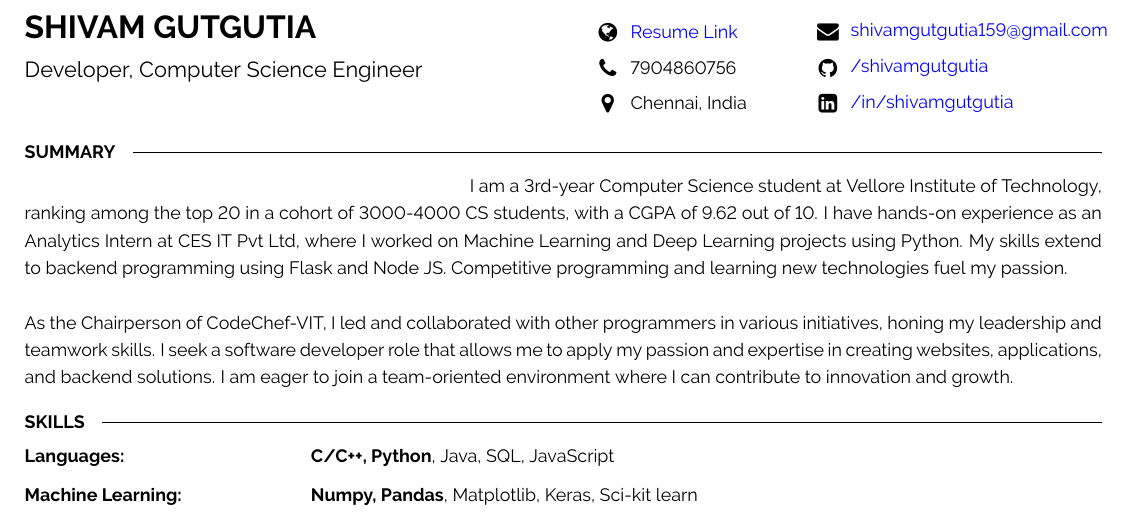
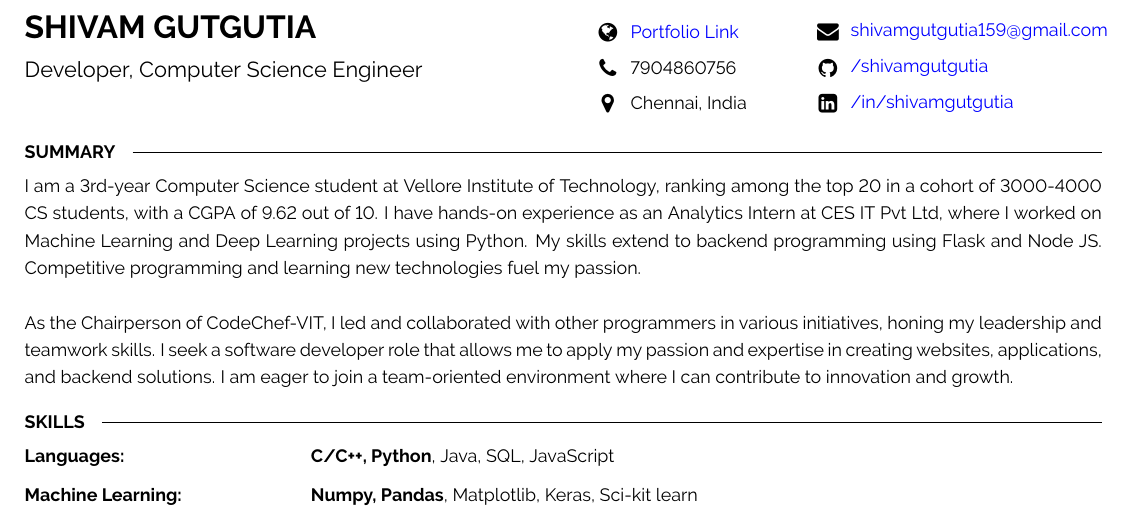
Before and after one commit to shivamgutgutia/resume, a LaTeX CV (resume.tex): part of the page, cut so that both start at the same text. The pictures show the PDF file Shivam Gutgutia Resume.pdf that the author committed with the source.

Commit message:
Added porfolio link

```diff
--- a/resume.tex
+++ b/resume.tex
@@ -39,7 +39,7 @@
 \hfill
 \begin{minipage}[t]{0.2\textwidth}
   \vspace{-\baselineskip}
-  \icon{Globe}{11}{\href{https://shivamgutgutia.github.io/resume/}{Resume Link}}\\
+  \icon{Globe}{11}{\href{https://shivamgutgutia.github.io/portfolio/}{Portfolio Link}}\\
   \icon{Phone}{11}{7904860756}\\
   \icon{MapMarker}{11}{Chennai, India}\\
 
```
Also changed, not shown: Shivam Gutgutia Resume.pdf, resume.tex (3 more changed lines).
